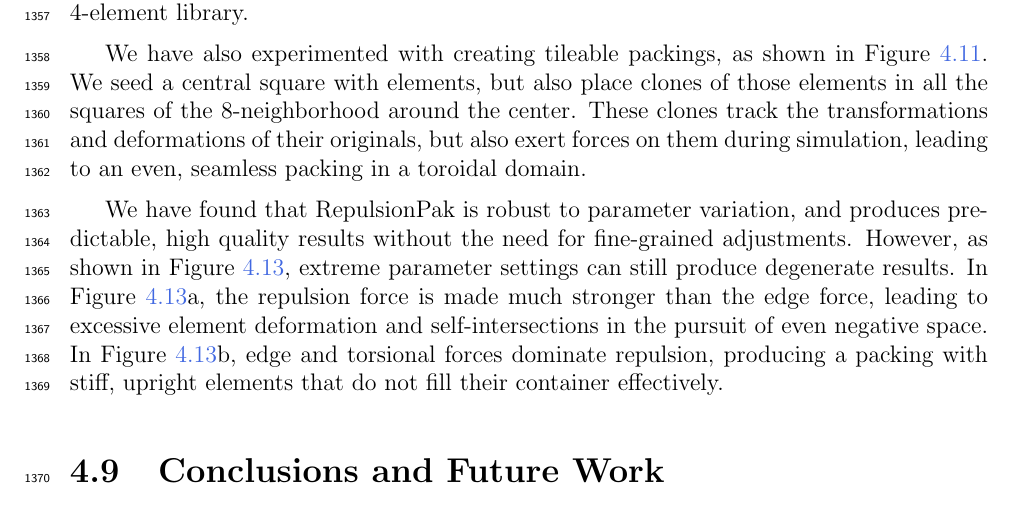
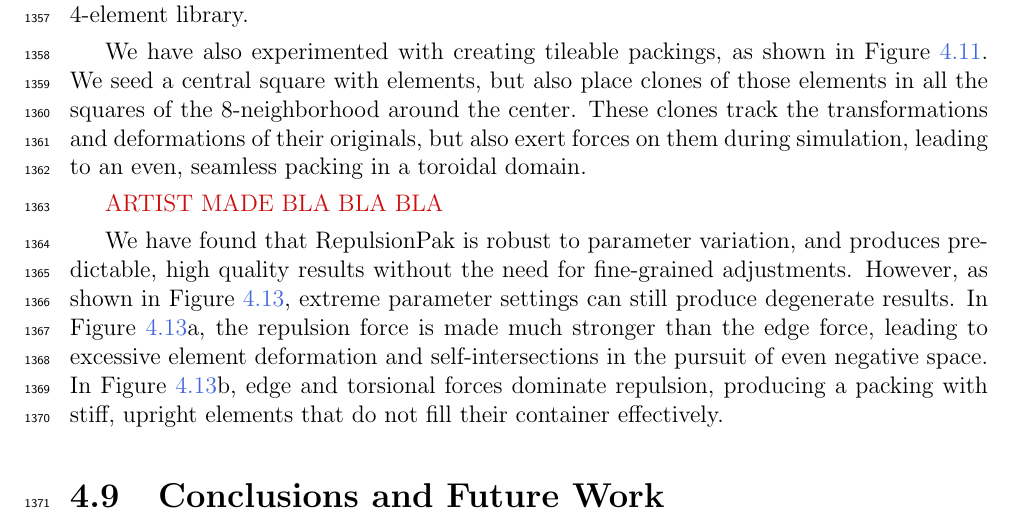
Before and after one commit to azer89/UWaterloo_PhD_Thesis, a LaTeX thesis (thesis.tex, which reads 04_repulsionpak.tex): part of page 88 of 172, cut so that both start at the same text. Compiled offline with pdfLaTeX.

Commit message:
Update 04_repulsionpak.tex

```diff
--- a/04_repulsionpak.tex
+++ b/04_repulsionpak.tex
@@ -1183,6 +1183,8 @@ A paisley-inspired toroidal packing that can tile the plane.
 }
 \end{figure}
 
+\nnewtext{ARTIST MADE BLA BLA BLA}
+
 \begin{figure}
 \centering
 \includegraphics[width=1.0\textwidth]{figures/repulsionpak/paul_daichi.pdf}
```
